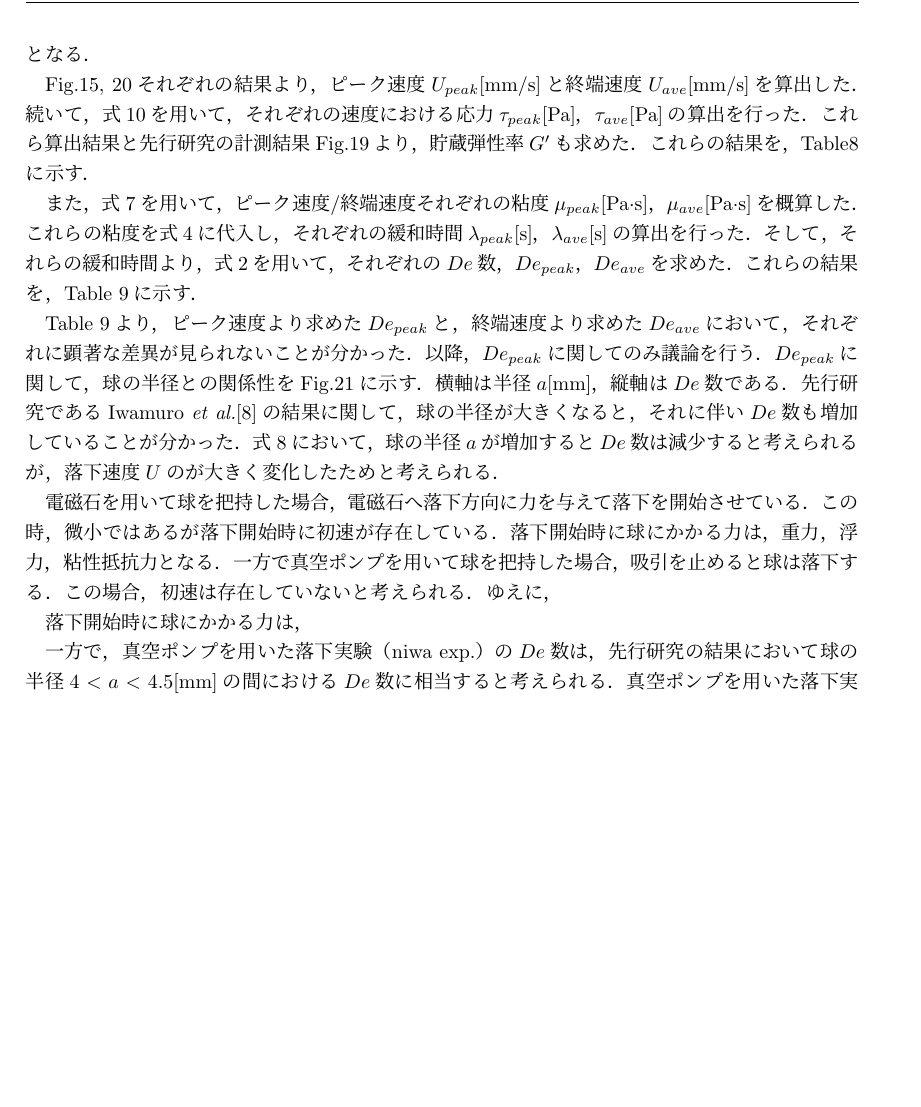
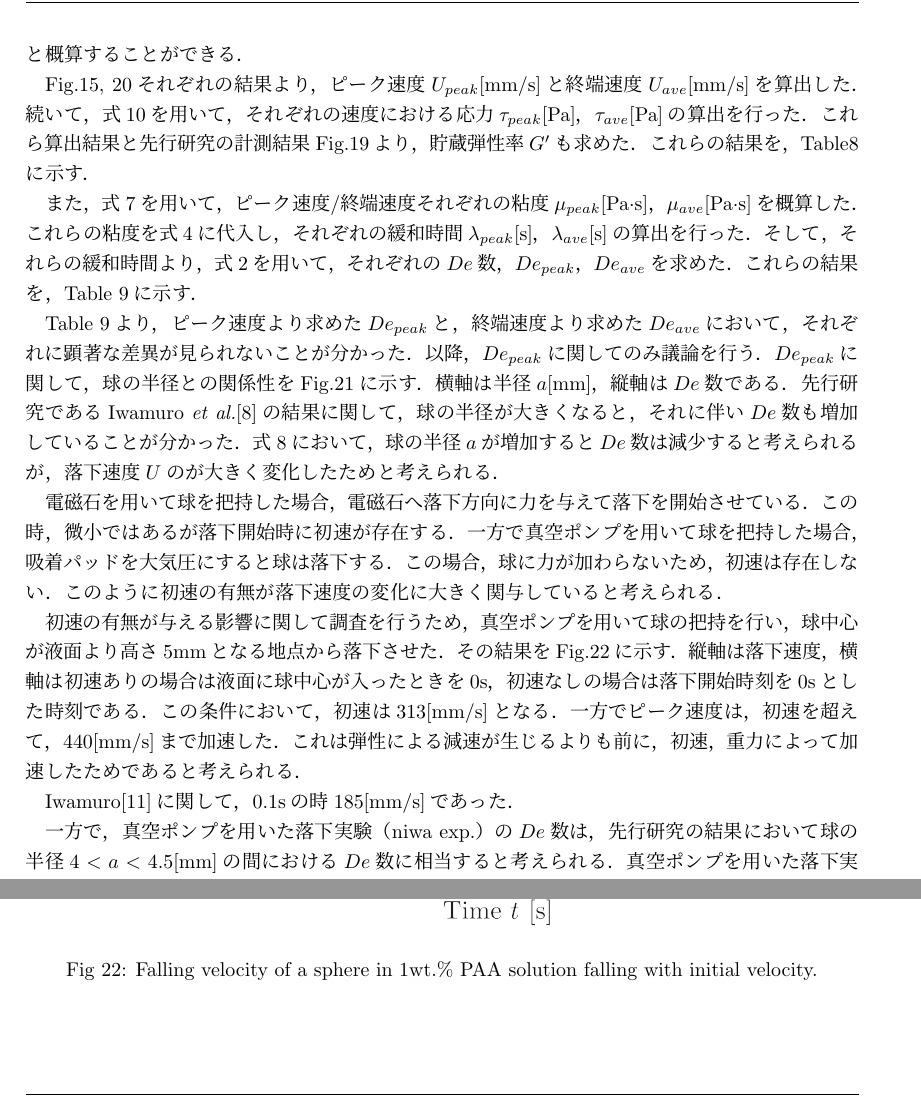
Before and after one commit to HidetoNiwa/SugiyamaLab-MasterThesis, a LaTeX document (main.tex, which reads 5-Discussion/discussion.tex): part of page 20 of 30 before the commit and two parts of pages 20 and 24 of 31 after it, the two joined at a grey line, cut at the place of the change, the shorter picture padded with empty space. Compiled offline with pLaTeX and dvipdfmx.

Commit message:
結果追記

```diff
--- a/5-Discussion/discussion.tex
+++ b/5-Discussion/discussion.tex
@@ -51,7 +51,7 @@ $De$数は下記の様に緩和時間$\lambda$[s]，代表時間$T$[s]の比で
     \tau \sim k \times \left(\frac{U}{a}\right)^n ,
     \label{eq:tau-cal}
 \end{equation}
-となる．
+と概算することができる．
 
 Fig.\ref{fig:falling-A}, \ref{fig:iwamuro-fall}それぞれの結果より，ピーク速度$U_{peak}$[mm/s]と終端速度$U_{ave}$[mm/s]を算出した．続いて，式\ref{eq:tau-cal}を用いて，それぞれの速度における応力$\tau_{peak}$[Pa]，$\tau_{ave}$[Pa]の算出を行った．これら算出結果と先行研究の計測結果Fig.\ref{fig:iwamuro-G}より，貯蔵弾性率$G'$も求めた．これらの結果を，Table\ref{table:iwamuro}に示す．
 
@@ -59,10 +59,12 @@ Fig.\ref{fig:falling-A}, \ref{fig:iwamuro-fall}それぞれの結果より，ピ
 
 Table \ref{table:iwamuro2}より，ピーク速度より求めた$De_{peak}$と，終端速度より求めた$De_{ave}$において，それぞれに顕著な差異が見られないことが分かった．以降，$De_{peak}$に関してのみ議論を行う．$De_{peak}$に関して，球の半径との関係性をFig.\ref{fig:a-Degraph}に示す．横軸は半径$a$[mm]，縦軸は$De$数である．先行研究であるIwamuro \textit{et al.}\cite{ref:8}の結果に関して，球の半径が大きくなると，それに伴い$De$数も増加していることが分かった．式\ref{eq:De2}において，球の半径$a$が増加すると$De$数は減少すると考えられるが，落下速度$U$のが大きく変化したためと考えられる．
 
-電磁石を用いて球を把持した場合，電磁石へ落下方向に力を与えて落下を開始させている．この時，微小ではあるが落下開始時に初速が存在している．落下開始時に球にかかる力は，重力，浮力，粘性抵抗力となる．一方で真空ポンプを用いて球を把持した場合，吸引を止めると球は落下する．この場合，初速は存在していないと考えられる．ゆえに，
+電磁石を用いて球を把持した場合，電磁石へ落下方向に力を与えて落下を開始させている．この時，微小ではあるが落下開始時に初速が存在する．一方で真空ポンプを用いて球を把持した場合，吸着パッドを大気圧にすると球は落下する．この場合，球に力が加わらないため，初速は存在しない．このように初速の有無が落下速度の変化に大きく関与していると考えられる．
 
+初速の有無が与える影響に関して調査を行うため，真空ポンプを用いて球の把持を行い，球中心が液面より高さ5mmとなる地点から落下させた．その結果をFig.\ref{fig:h-5}に示す．縦軸は落下速度，横軸は初速ありの場合は液面に球中心が入ったときを0s，初速なしの場合は落下開始時刻を0sとした時刻である．この条件において，初速は313[mm/s]となる．一方でピーク速度は，初速を超えて，440[mm/s]まで加速した．これは弾性による減速が生じるよりも前に，初速，重力によって加速したためであると考えられる．
 
-落下開始時に球にかかる力は，
+Iwamuro\cite{ref:9}に関して，0.1sの時185[mm/s]であった．
+
 
 一方で，真空ポンプを用いた落下実験（niwa exp.）の$De$数は，先行研究の結果において球の半径$4<a<4.5$[mm]の間における$De$数に相当すると考えられる．真空ポンプを用いた落下実験の場合，$De$数が小さくなった原因であるが，ピーク速度$U_{peak}$が小さかったためと考えられる．電磁石を用いて把持した場合，落下開始時に初速を与える必要がある．一方で，真空ポンプを用いて把持した場合，初速を与えず落下を開始することができる．このように初速の有無が影響の一つとして考えられる．これを検証するため，球を液面上部の空中から落下させ，初速を与えた状態で溶液中へ落下させる実験を行う必要があると考えられる．
 
@@ -132,3 +139,6 @@ Table \ref{table:iwamuro2}より，ピーク速度より求めた$De_{peak}$と
+        \includegraphics[width=15cm,clip]{5-Discussion/h-5.png}
+        \caption{Falling velocity of a sphere in 1wt.\% PAA solution falling with initial velocity.}
+        \label{fig:h-5}
     \end{center}
 \end{figure}
 
```
Also changed, not shown: 4-Results/results.tex (+5 -2 lines), 5-Discussion/h-5.png, 5-Discussion/discussion.tex (5 more changed lines).
